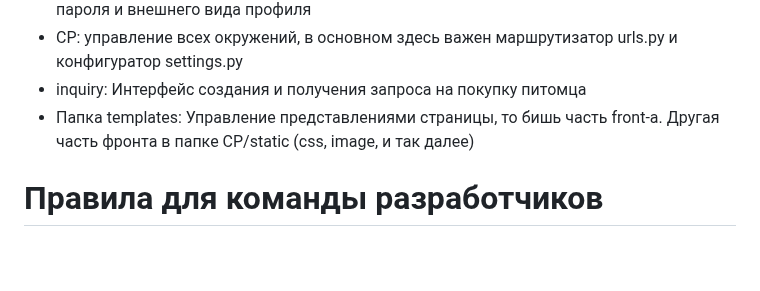
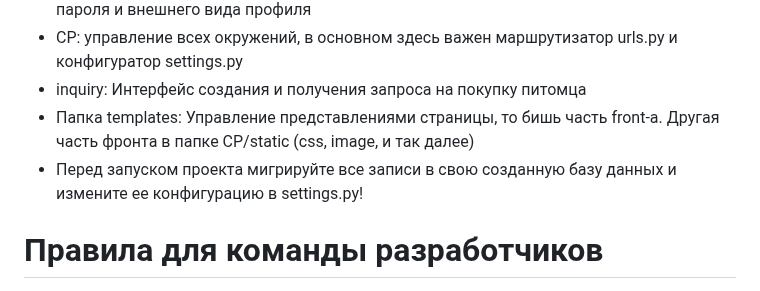
Before and after one commit to SHZalina/CP, a Markdown page: README.md, the part around the change. Drawn GitHub-style; blank space fills up the shorter version.

```diff
--- a/README.md
+++ b/README.md
@@ -40,6 +40,7 @@
   - CP: управление всех окружений, в основном здесь важен маршрутизатор urls.py и конфигуратор settings.py
   - inquiry: Интерфейс создания и получения запроса на покупку питомца
   - Папка templates: Управление представлениями страницы, то бишь часть front-а. Другая часть фронта в папке CP/static (css, image, и так далее)
+  - Перед запуском проекта мигрируйте все записи в свою созданную базу данных и измените ее конфигурацию в settings.py!
 
 # Правила для команды разработчиков
 
```
